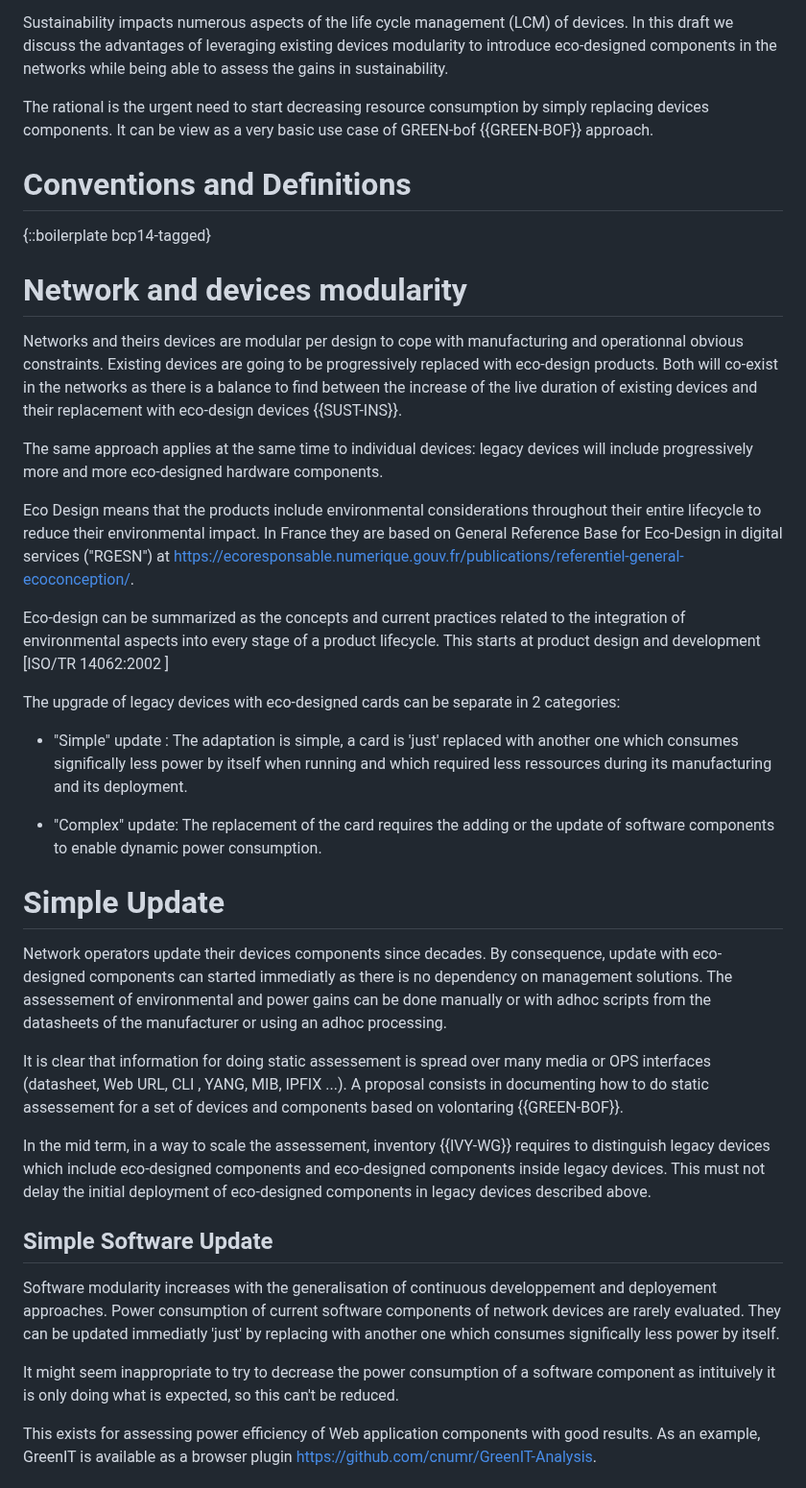
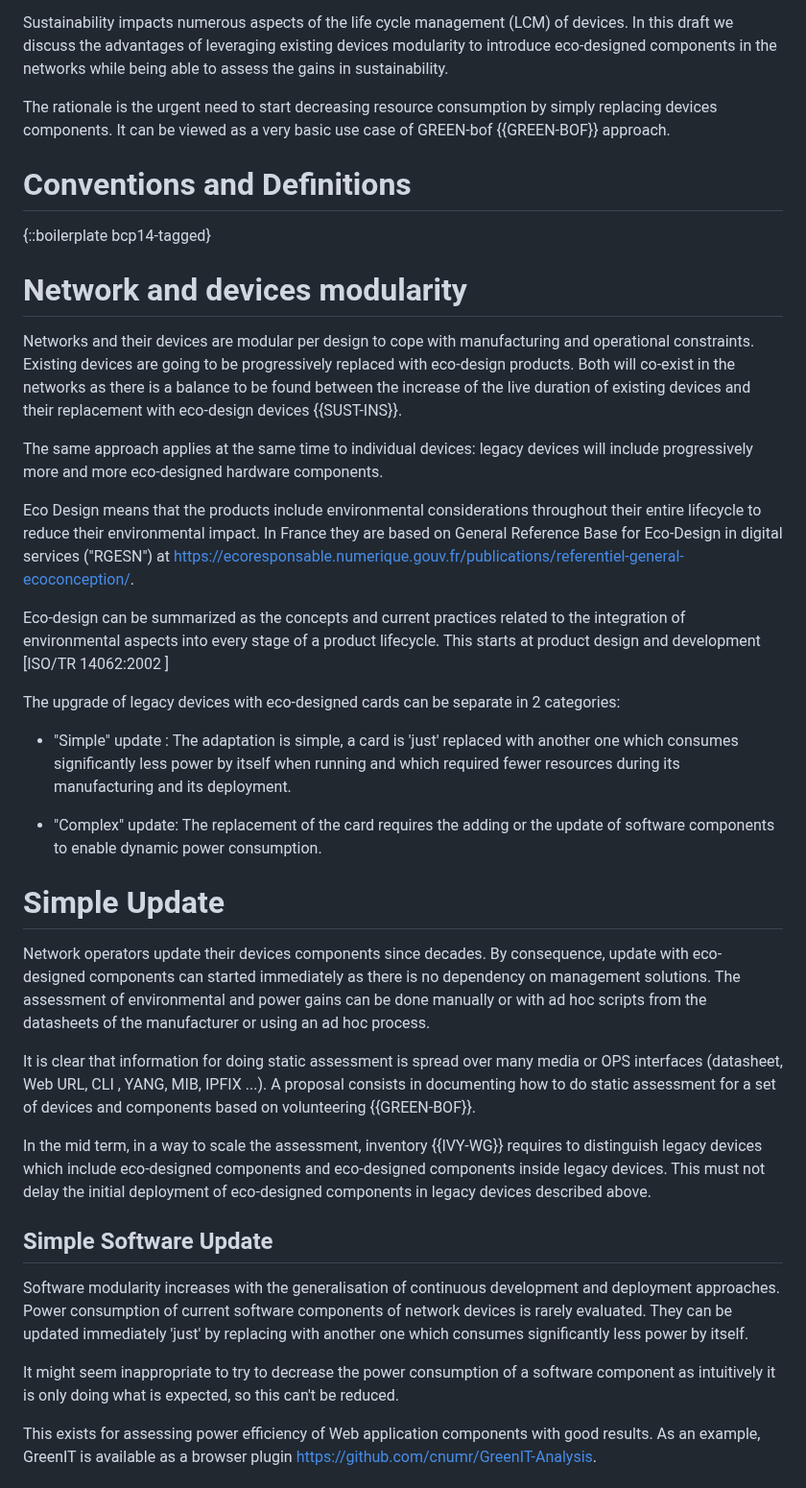
Before and after one commit to emile22/sustainability, a Markdown page: draft-stephan-legacy-path-eco-design.md, the part around one of its changes. Shown at 96% size. Rendered like a GitHub page.

Commit message:
spelling
typo fixes and separation of combined words

Signed-off-by: toby lorne <toby@toby.codes>

```diff
--- a/draft-stephan-legacy-path-eco-design.md
+++ b/draft-stephan-legacy-path-eco-design.md
@@ -79,7 +79,7 @@ Many companies in Europe have integrated sustainability improvements into their
 
 Sustainability impacts numerous aspects of the life cycle management (LCM) of devices. In this draft we discuss the advantages of leveraging existing devices modularity to introduce eco-designed components in the networks while being able to assess the gains in sustainability.
 
-The rational is the urgent need to start decreasing resource consumption by simply replacing devices components. It can be view as a very basic use case of GREEN-bof {{GREEN-BOF}} approach.
+The rationale is the urgent need to start decreasing resource consumption by simply replacing devices components. It can be viewed as a very basic use case of GREEN-bof {{GREEN-BOF}} approach.
 
 # Conventions and Definitions
 
@@ -87,7 +87,7 @@ The rational is the urgent need to start decreasing resource consumption by simp
 
 # Network and devices modularity
 
-Networks and theirs devices are modular per design to cope with manufacturing and operationnal obvious constraints. Existing devices are going to be progressively replaced with eco-design products. Both will co-exist in the networks as there is a balance to find between the increase of the live duration of existing devices and their replacement with eco-design devices {{SUST-INS}}.
+Networks and their devices are modular per design to cope with manufacturing and operational constraints. Existing devices are going to be progressively replaced with eco-design products. Both will co-exist in the networks as there is a balance to be found between the increase of the live duration of existing devices and their replacement with eco-design devices {{SUST-INS}}.
 
 The same approach applies at the same time to individual devices: legacy devices will include progressively more and more eco-designed hardware components.
 
@@ -97,24 +97,24 @@ Eco-design can be summarized as the concepts and current practices related to th
 
 The upgrade of legacy devices with eco-designed cards can be separate in 2 categories:
 
- * "Simple" update : The adaptation is simple, a card is 'just' replaced with another one which consumes significally less power by itself when running and which required less ressources during its manufacturing and its deployment.
+ * "Simple" update : The adaptation is simple, a card is 'just' replaced with another one which consumes significantly less power by itself when running and which required fewer resources during its manufacturing and its deployment.
 
  * "Complex" update: The replacement of the card requires the adding or the update of software components to enable dynamic power consumption.
 
 # Simple Update
 
-Network operators update their devices components since decades. By consequence, update with eco-designed components can started immediatly as there is no dependency on management solutions. The assessement of environmental and power gains can be done manually or with adhoc scripts from the datasheets of the manufacturer or using an adhoc processing.
+Network operators update their devices components since decades. By consequence, update with eco-designed components can started immediately as there is no dependency on management solutions. The assessment of environmental and power gains can be done manually or with ad hoc scripts from the datasheets of the manufacturer or using an ad hoc process.
 
-It is clear that information for doing static assessement is spread over many media or OPS interfaces (datasheet, Web URL, CLI , YANG, MIB, IPFIX ...). A proposal consists in documenting how to do static assessement for a set of devices and components based on volontaring {{GREEN-BOF}}.
+It is clear that information for doing static assessment is spread over many media or OPS interfaces (datasheet, Web URL, CLI , YANG, MIB, IPFIX ...). A proposal consists in documenting how to do static assessment for a set of devices and components based on volunteering {{GREEN-BOF}}.
 
-In the mid term, in a way to scale the assessement, inventory {{IVY-WG}} requires to distinguish legacy devices which include eco-designed components and eco-designed components inside legacy devices. This must not delay the initial deployment of eco-designed components in legacy devices described above.
+In the mid term, in a way to scale the assessment, inventory {{IVY-WG}} requires to distinguish legacy devices which include eco-designed components and eco-designed components inside legacy devices. This must not delay the initial deployment of eco-designed components in legacy devices described above.
 
 
 ## Simple Software Update
 
-Software modularity increases with the generalisation of continuous developpement and deployement approaches. Power consumption of current software components of network devices are rarely evaluated. They can be updated immediatly 'just' by replacing with another one which consumes significally less power by itself.
+Software modularity increases with the generalisation of continuous development and deployment approaches. Power consumption of current software components of network devices is rarely evaluated. They can be updated immediately 'just' by replacing with another one which consumes significantly less power by itself.
 
-It might seem inappropriate to try to decrease the power consumption of a software component as intituively it is only doing what is expected, so this can't be reduced.
+It might seem inappropriate to try to decrease the power consumption of a software component as intuitively it is only doing what is expected, so this can't be reduced.
 
 This exists for assessing power efficiency of Web application components with good results. As an example, GreenIT is available as a browser plugin https://github.com/cnumr/GreenIT-Analysis.
 
```
Also changed, not shown: other parts of draft-stephan-legacy-path-eco-design.md (+3 -3 lines).
